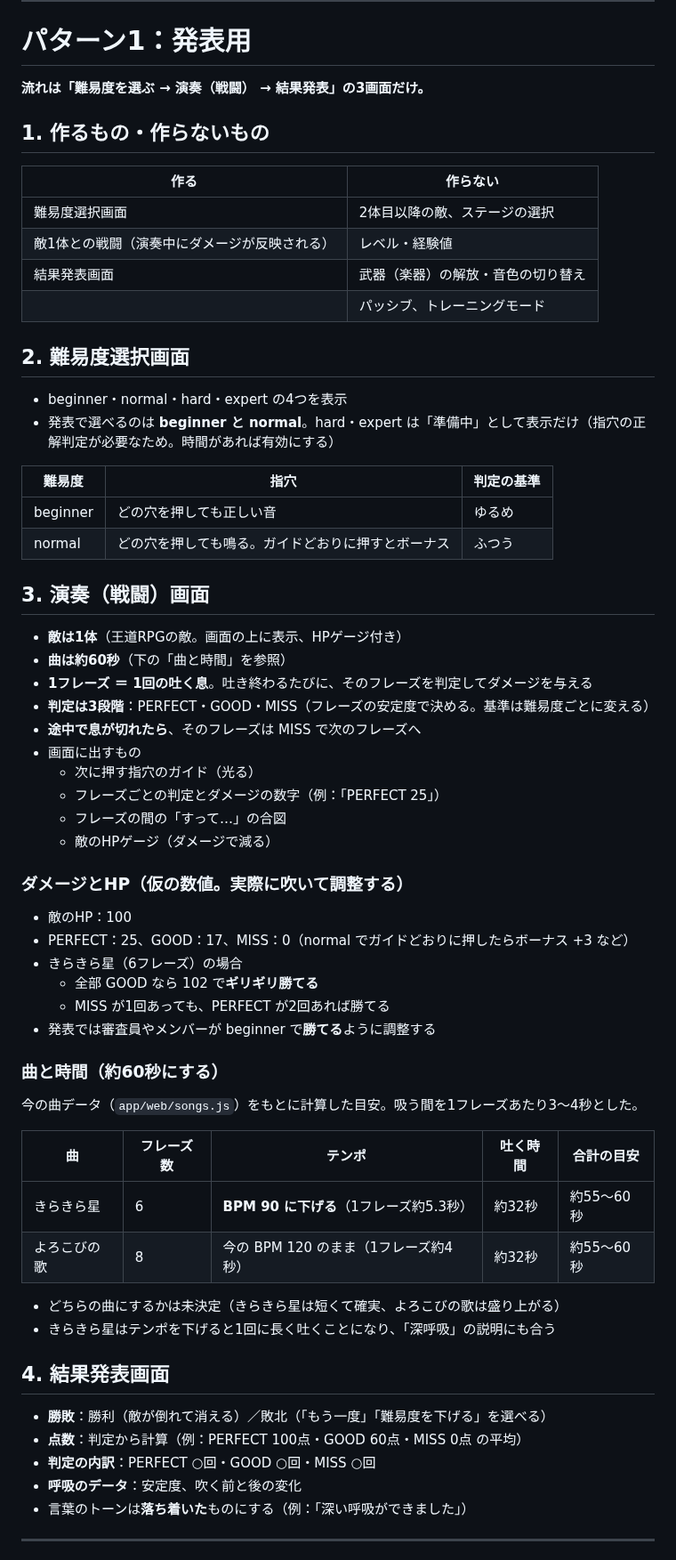
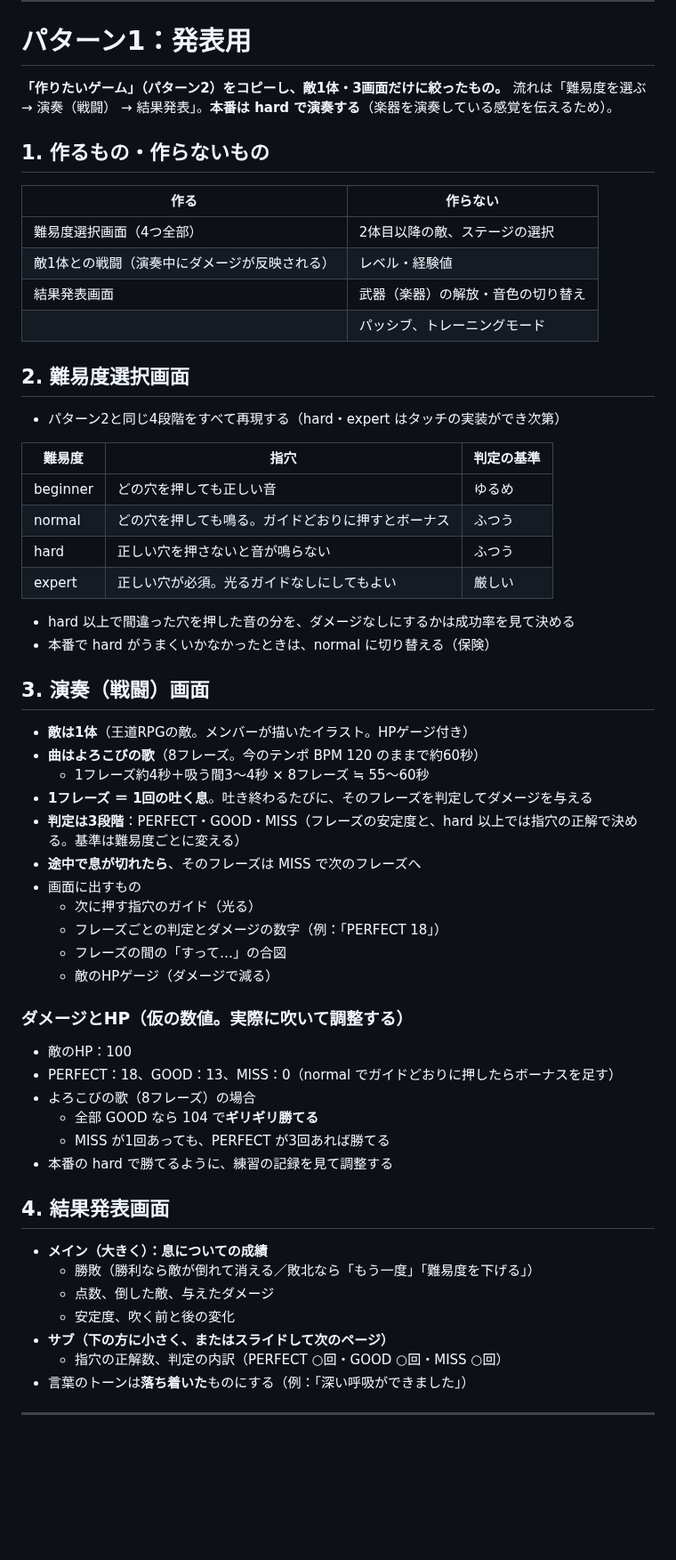
Before and after one commit to jphacks/sp_2605, a Markdown page: reports/design/game_proposal.md, the part around one of its changes. Shown at 89% size. Drawn GitHub-style; blank space fills up the shorter version.

```diff
--- a/reports/design/game_proposal.md
+++ b/reports/design/game_proposal.md
@@ -18,67 +18,63 @@
 
 # パターン1：発表用
 
-**流れは「難易度を選ぶ → 演奏（戦闘） → 結果発表」の3画面だけ。**
+**「作りたいゲーム」（パターン2）をコピーし、敵1体・3画面だけに絞ったもの。**
+流れは「難易度を選ぶ → 演奏（戦闘） → 結果発表」。**本番は hard で演奏する**（楽器を演奏している感覚を伝えるため）。
 
 ## 1. 作るもの・作らないもの
 
 | 作る | 作らない |
 |---|---|
-| 難易度選択画面 | 2体目以降の敵、ステージの選択 |
+| 難易度選択画面（4つ全部） | 2体目以降の敵、ステージの選択 |
 | 敵1体との戦闘（演奏中にダメージが反映される） | レベル・経験値 |
 | 結果発表画面 | 武器（楽器）の解放・音色の切り替え |
 | | パッシブ、トレーニングモード |
 
 ## 2. 難易度選択画面
 
-- beginner・normal・hard・expert の4つを表示
-- 発表で選べるのは **beginner と normal**。hard・expert は「準備中」として表示だけ（指穴の正解判定が必要なため。時間があれば有効にする）
+- パターン2と同じ4段階をすべて再現する（hard・expert はタッチの実装ができ次第）
 
 | 難易度 | 指穴 | 判定の基準 |
 |---|---|---|
 | beginner | どの穴を押しても正しい音 | ゆるめ |
 | normal | どの穴を押しても鳴る。ガイドどおりに押すとボーナス | ふつう |
+| hard | 正しい穴を押さないと音が鳴らない | ふつう |
+| expert | 正しい穴が必須。光るガイドなしにしてもよい | 厳しい |
+
+- hard 以上で間違った穴を押した音の分を、ダメージなしにするかは成功率を見て決める
+- 本番で hard がうまくいかなかったときは、normal に切り替える（保険）
 
 ## 3. 演奏（戦闘）画面
 
-- **敵は1体**（王道RPGの敵。画面の上に表示、HPゲージ付き）
-- **曲は約60秒**（下の「曲と時間」を参照）
+- **敵は1体**（王道RPGの敵。メンバーが描いたイラスト。HPゲージ付き）
+- **曲はよろこびの歌**（8フレーズ。今のテンポ BPM 120 のままで約60秒）
+  - 1フレーズ約4秒＋吸う間3〜4秒 × 8フレーズ ≒ 55〜60秒
 - **1フレーズ ＝ 1回の吐く息**。吐き終わるたびに、そのフレーズを判定してダメージを与える
-- **判定は3段階**：PERFECT・GOOD・MISS（フレーズの安定度で決める。基準は難易度ごとに変える）
+- **判定は3段階**：PERFECT・GOOD・MISS（フレーズの安定度と、hard 以上では指穴の正解で決める。基準は難易度ごとに変える）
 - **途中で息が切れたら**、そのフレーズは MISS で次のフレーズへ
 - 画面に出すもの
   - 次に押す指穴のガイド（光る）
-  - フレーズごとの判定とダメージの数字（例：「PERFECT 25」）
+  - フレーズごとの判定とダメージの数字（例：「PERFECT 18」）
   - フレーズの間の「すって…」の合図
   - 敵のHPゲージ（ダメージで減る）
 
 ### ダメージとHP（仮の数値。実際に吹いて調整する）
 
 - 敵のHP：100
-- PERFECT：25、GOOD：17、MISS：0（normal でガイドどおりに押したらボーナス +3 など）
-- きらきら星（6フレーズ）の場合
-  - 全部 GOOD なら 102 で**ギリギリ勝てる**
-  - MISS が1回あっても、PERFECT が2回あれば勝てる
-- 発表では審査員やメンバーが beginner で**勝てる**ように調整する
-
-### 曲と時間（約60秒にする）
-
-今の曲データ（`app/web/songs.js`）をもとに計算した目安。吸う間を1フレーズあたり3〜4秒とした。
-
-| 曲 | フレーズ数 | テンポ | 吐く時間 | 合計の目安 |
-|---|---|---|---|---|
-| きらきら星 | 6 | **BPM 90 に下げる**（1フレーズ約5.3秒） | 約32秒 | 約55〜60秒 |
-| よろこびの歌 | 8 | 今の BPM 120 のまま（1フレーズ約4秒） | 約32秒 | 約55〜60秒 |
-
-- どちらの曲にするかは未決定（きらきら星は短くて確実、よろこびの歌は盛り上がる）
-- きらきら星はテンポを下げると1回に長く吐くことになり、「深呼吸」の説明にも合う
+- PERFECT：18、GOOD：13、MISS：0（normal でガイドどおりに押したらボーナスを足す）
+- よろこびの歌（8フレーズ）の場合
+  - 全部 GOOD なら 104 で**ギリギリ勝てる**
+  - MISS が1回あっても、PERFECT が3回あれば勝てる
+- 本番の hard で勝てるように、練習の記録を見て調整する
 
 ## 4. 結果発表画面
 
-- **勝敗**：勝利（敵が倒れて消える）／敗北（「もう一度」「難易度を下げる」を選べる）
-- **点数**：判定から計算（例：PERFECT 100点・GOOD 60点・MISS 0点 の平均）
-- **判定の内訳**：PERFECT ○回・GOOD ○回・MISS ○回
-- **呼吸のデータ**：安定度、吹く前と後の変化
+- **メイン（大きく）：息についての成績**
+  - 勝敗（勝利なら敵が倒れて消える／敗北なら「もう一度」「難易度を下げる」）
+  - 点数、倒した敵、与えたダメージ
+  - 安定度、吹く前と後の変化
+- **サブ（下の方に小さく、またはスライドして次のページ）**
+  - 指穴の正解数、判定の内訳（PERFECT ○回・GOOD ○回・MISS ○回）
 - 言葉のトーンは**落ち着いた**ものにする（例：「深い呼吸ができました」）
 
 ---
```
Also changed, not shown: other parts of reports/design/game_proposal.md (+2 -3 lines), docs/hearing/game_mvp.md (+10 -10 lines).
